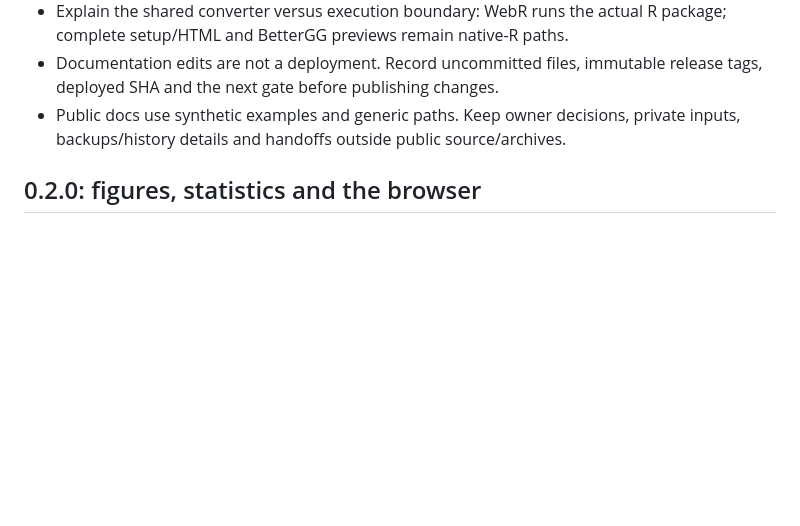
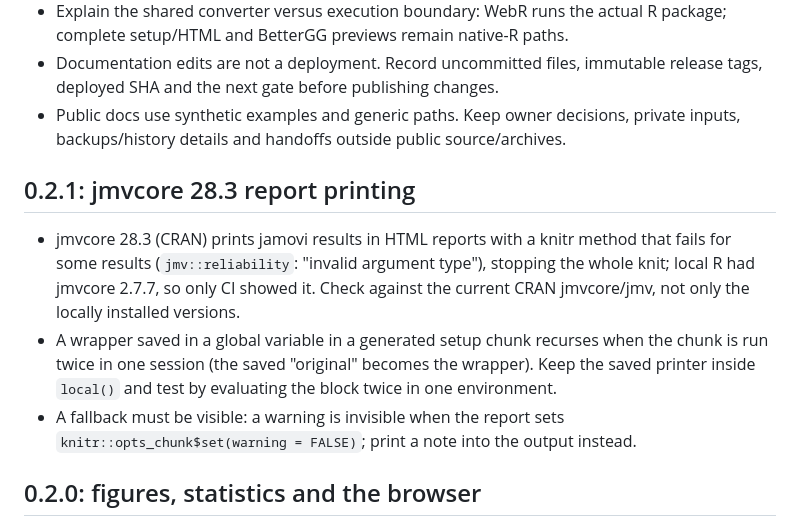
Before and after one commit to giladfeldman/jmv2gg, a Markdown page: LESSONS.md, the part around the change. Drawn GitHub-style; blank space fills up the shorter version.

Commit message:
LESSONS: 0.2.1 jmvcore 28.3 report printing

```diff
--- a/LESSONS.md
+++ b/LESSONS.md
@@ -55,6 +55,18 @@
 - Public docs use synthetic examples and generic paths. Keep owner decisions,
   private inputs, backups/history details and handoffs outside public source/archives.
 
+## 0.2.1: jmvcore 28.3 report printing
+
+- jmvcore 28.3 (CRAN) prints jamovi results in HTML reports with a knitr method that
+  fails for some results (`jmv::reliability`: "invalid argument type"), stopping the
+  whole knit; local R had jmvcore 2.7.7, so only CI showed it. Check against the
+  current CRAN jmvcore/jmv, not only the locally installed versions.
+- A wrapper saved in a global variable in a generated setup chunk recurses when the
+  chunk is run twice in one session (the saved "original" becomes the wrapper). Keep
+  the saved printer inside `local()` and test by evaluating the block twice in one environment.
+- A fallback must be visible: a warning is invisible when the report sets
+  `knitr::opts_chunk$set(warning = FALSE)`; print a note into the output instead.
+
 ## 0.2.0: figures, statistics and the browser
 
 - Loading styler loads R.utils, whose `names()` method for "Options" objects breaks
```
